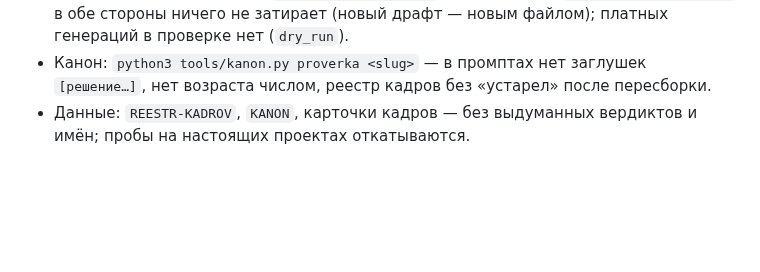
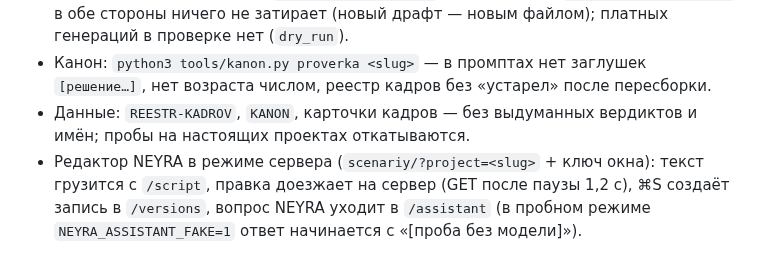
Before and after one commit to colibrigroupid-dev/studio-neyra-vision, a Markdown page: PROVERKA.md, the part around the change. Drawn GitHub-style; blank space fills up the shorter version.

Commit message:
57a: самопроверка №52 и проверка редактора в режиме сервера

```diff
--- a/PROVERKA.md
+++ b/PROVERKA.md
@@ -46,3 +46,4 @@
 - Инструменты Claude-зоны: `sh tools/selftest.sh` зелёный; мост `tools/sync-project.py` в обе стороны ничего не затирает (новый драфт — новым файлом); платных генераций в проверке нет (`dry_run`).
 - Канон: `python3 tools/kanon.py proverka <slug>` — в промптах нет заглушек `[решение…]`, нет возраста числом, реестр кадров без «устарел» после пересборки.
 - Данные: `REESTR-KADROV`, `KANON`, карточки кадров — без выдуманных вердиктов и имён; пробы на настоящих проектах откатываются.
+- Редактор NEYRA в режиме сервера (`scenariy/?project=<slug>` + ключ окна): текст грузится с `/script`, правка доезжает на сервер (GET после паузы 1,2 с), ⌘S создаёт запись в `/versions`, вопрос NEYRA уходит в `/assistant` (в пробном режиме `NEYRA_ASSISTANT_FAKE=1` ответ начинается с «[проба без модели]»).
```
Also changed, not shown: proverki/52-claude.md (added, +16 -0 lines).
